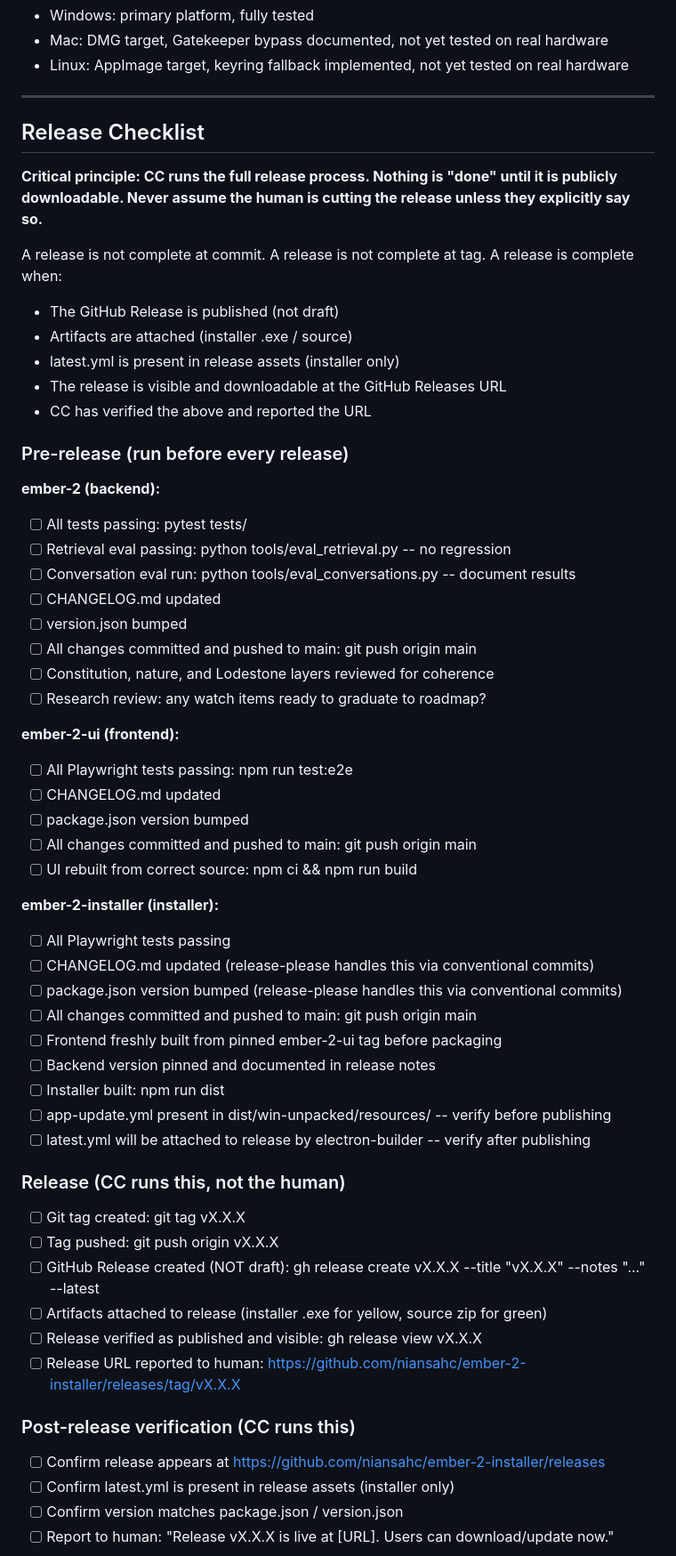
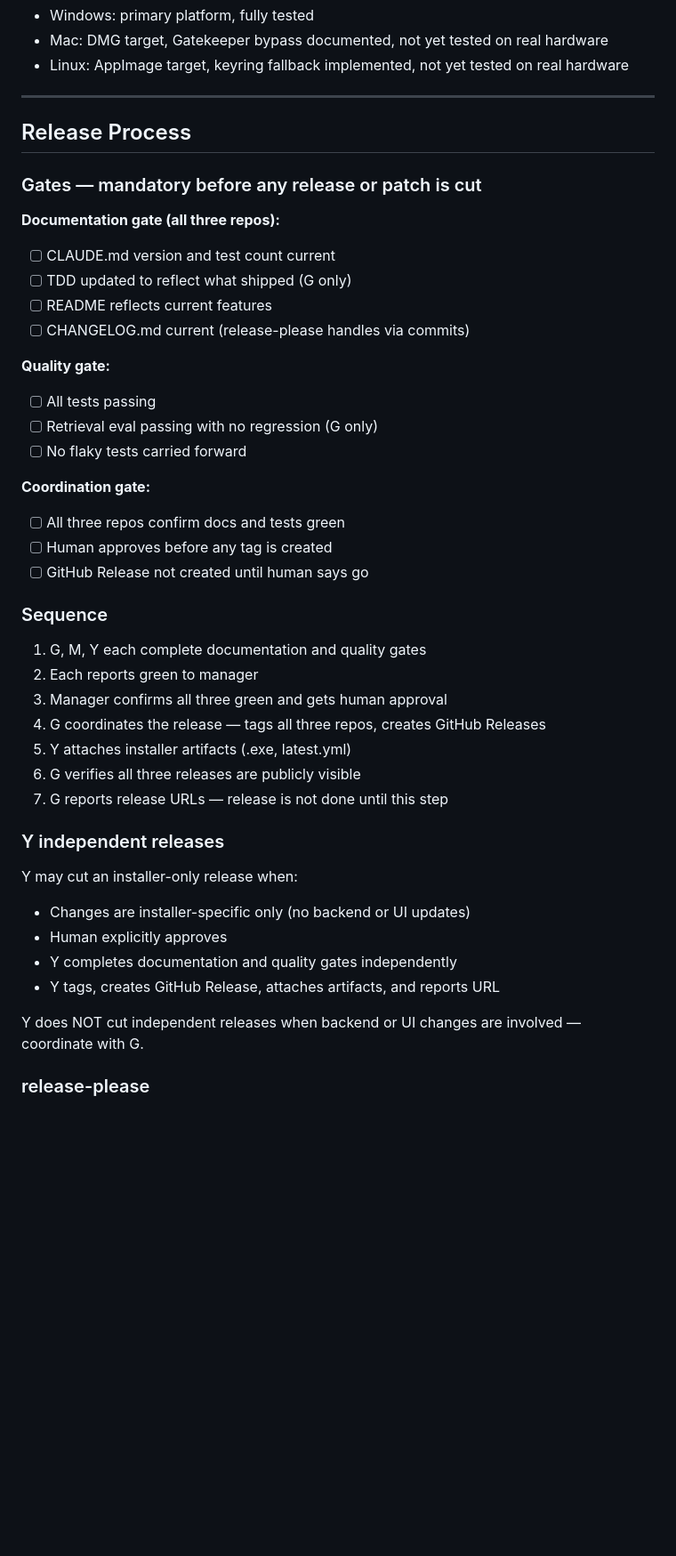
Before and after one commit to niansahc/ember-2-installer, a Markdown page: CLAUDE.md, the part around one of its changes. Shown at 89% size. Drawn GitHub-style; blank space fills up the shorter version.

Commit message:
docs: add explicit release process and gates to CLAUDE.md
Co-Authored-By: Claude Opus 4.6 (1M context) <noreply@anthropic.com>

```diff
--- a/CLAUDE.md
+++ b/CLAUDE.md
@@ -140,60 +140,45 @@ release-please reads these commit messages to auto-generate changelogs and deter
 
 ---
 
-## Release Checklist
+## Release Process
 
-**Critical principle: CC runs the full release process. Nothing is "done" until it is publicly downloadable. Never assume the human is cutting the release unless they explicitly say so.**
+### Gates — mandatory before any release or patch is cut
 
-A release is not complete at commit. A release is not complete at tag. A release is complete when:
-- The GitHub Release is published (not draft)
-- Artifacts are attached (installer .exe / source)
-- latest.yml is present in release assets (installer only)
-- The release is visible and downloadable at the GitHub Releases URL
-- CC has verified the above and reported the URL
+**Documentation gate (all three repos):**
+- [ ] CLAUDE.md version and test count current
+- [ ] TDD updated to reflect what shipped (G only)
+- [ ] README reflects current features
+- [ ] CHANGELOG.md current (release-please handles via commits)
 
-### Pre-release (run before every release)
+**Quality gate:**
+- [ ] All tests passing
+- [ ] Retrieval eval passing with no regression (G only)
+- [ ] No flaky tests carried forward
 
-**ember-2 (backend):**
-- [ ] All tests passing: pytest tests/
-- [ ] Retrieval eval passing: python tools/eval_retrieval.py -- no regression
-- [ ] Conversation eval run: python tools/eval_conversations.py -- document results
-- [ ] CHANGELOG.md updated
-- [ ] version.json bumped
-- [ ] All changes committed and pushed to main: git push origin main
-- [ ] Constitution, nature, and Lodestone layers reviewed for coherence
-- [ ] Research review: any watch items ready to graduate to roadmap?
+**Coordination gate:**
+- [ ] All three repos confirm docs and tests green
+- [ ] Human approves before any tag is created
+- [ ] GitHub Release not created until human says go
 
-**ember-2-ui (frontend):**
-- [ ] All Playwright tests passing: npm run test:e2e
-- [ ] CHANGELOG.md updated
-- [ ] package.json version bumped
-- [ ] All changes committed and pushed to main: git push origin main
-- [ ] UI rebuilt from correct source: npm ci && npm run build
+### Sequence
 
-**ember-2-installer (installer):**
-- [ ] All Playwright tests passing
-- [ ] CHANGELOG.md updated (release-please handles this via conventional commits)
-- [ ] package.json version bumped (release-please handles this via conventional commits)
-- [ ] All changes committed and pushed to main: git push origin main
-- [ ] Frontend freshly built from pinned ember-2-ui tag before packaging
-- [ ] Backend version pinned and documented in release notes
-- [ ] Installer built: npm run dist
-- [ ] app-update.yml present in dist/win-unpacked/resources/ -- verify before publishing
-- [ ] latest.yml will be attached to release by electron-builder -- verify after publishing
+1. G, M, Y each complete documentation and quality gates
+2. Each reports green to manager
+3. Manager confirms all three green and gets human approval
+4. G coordinates the release — tags all three repos, creates GitHub Releases
+5. Y attaches installer artifacts (.exe, latest.yml)
+6. G verifies all three releases are publicly visible
+7. G reports release URLs — release is not done until this step
 
-### Release (CC runs this, not the human)
+### Y independent releases
 
-- [ ] Git tag created: git tag vX.X.X
-- [ ] Tag pushed: git push origin vX.X.X
-- [ ] GitHub Release created (NOT draft): gh release create vX.X.X --title "vX.X.X" --notes "..." --latest
-- [ ] Artifacts attached to release (installer .exe for yellow, source zip for green)
-- [ ] Release verified as published and visible: gh release view vX.X.X
-- [ ] Release URL reported to human: https://github.com/niansahc/ember-2-installer/releases/tag/vX.X.X
+Y may cut an installer-only release when:
+- Changes are installer-specific only (no backend or UI updates)
+- Human explicitly approves
+- Y completes documentation and quality gates independently
+- Y tags, creates GitHub Release, attaches artifacts, and reports URL
 
-### Post-release verification (CC runs this)
+Y does NOT cut independent releases when backend or UI changes are involved — coordinate with G.
 
-- [ ] Confirm release appears at https://github.com/niansahc/ember-2-installer/releases
-- [ ] Confirm latest.yml is present in release assets (installer only)
-- [ ] Confirm version matches package.json / version.json
-- [ ] Report to human: "Release vX.X.X is live at [URL]. Users can download/update now."
+### release-please
 
```
Also changed, not shown: other parts of CLAUDE.md (+2 -3 lines).
